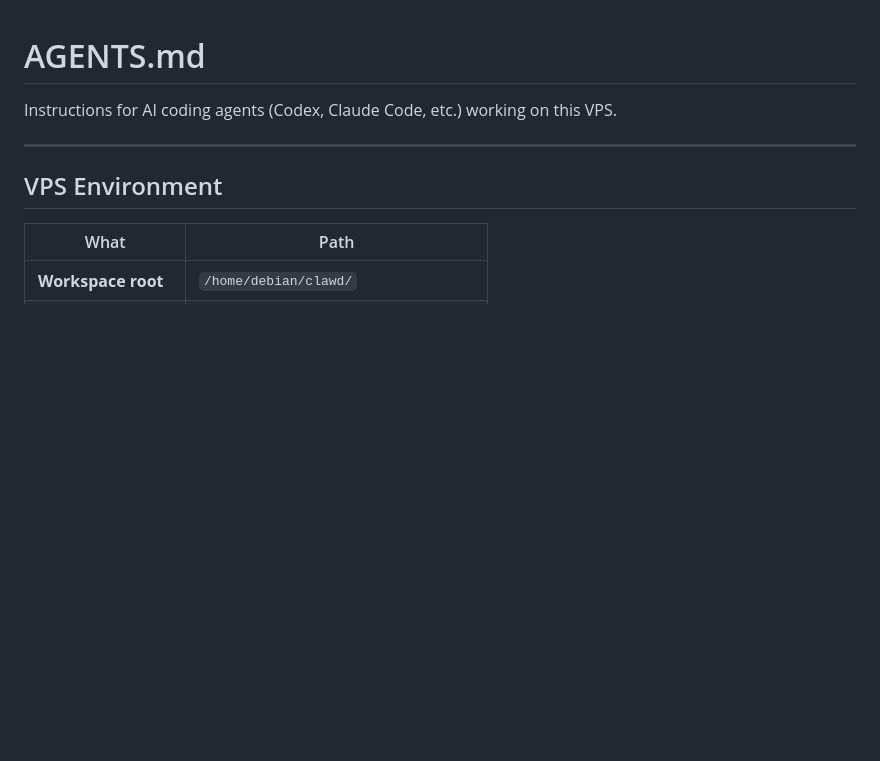
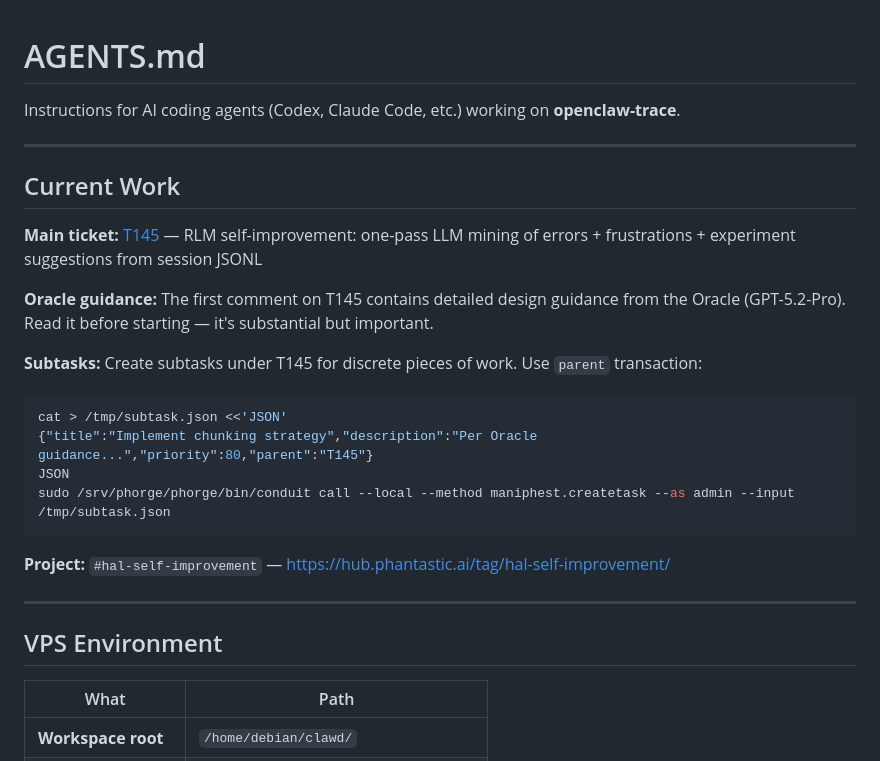
Before and after one commit to Phantastic-AI/openclaw-trace, a Markdown page: AGENTS.md, the part around the change. GitHub-like rendering; blank space fills up the shorter version.

Commit message:
docs: add T145 context + Oracle guidance reference + subtask pattern

````diff
--- a/AGENTS.md
+++ b/AGENTS.md
@@ -1,6 +1,24 @@
 # AGENTS.md
 
-Instructions for AI coding agents (Codex, Claude Code, etc.) working on this VPS.
+Instructions for AI coding agents (Codex, Claude Code, etc.) working on **openclaw-trace**.
+
+---
+
+## Current Work
+
+**Main ticket:** [T145](https://hub.phantastic.ai/T145) — RLM self-improvement: one-pass LLM mining of errors + frustrations + experiment suggestions from session JSONL
+
+**Oracle guidance:** The first comment on T145 contains detailed design guidance from the Oracle (GPT-5.2-Pro). Read it before starting — it's substantial but important.
+
+**Subtasks:** Create subtasks under T145 for discrete pieces of work. Use `parent` transaction:
+```bash
+cat > /tmp/subtask.json <<'JSON'
+{"title":"Implement chunking strategy","description":"Per Oracle guidance...","priority":80,"parent":"T145"}
+JSON
+sudo /srv/phorge/phorge/bin/conduit call --local --method maniphest.createtask --as admin --input /tmp/subtask.json
+```
+
+**Project:** `#hal-self-improvement` — https://hub.phantastic.ai/tag/hal-self-improvement/
 
 ---
 
````
